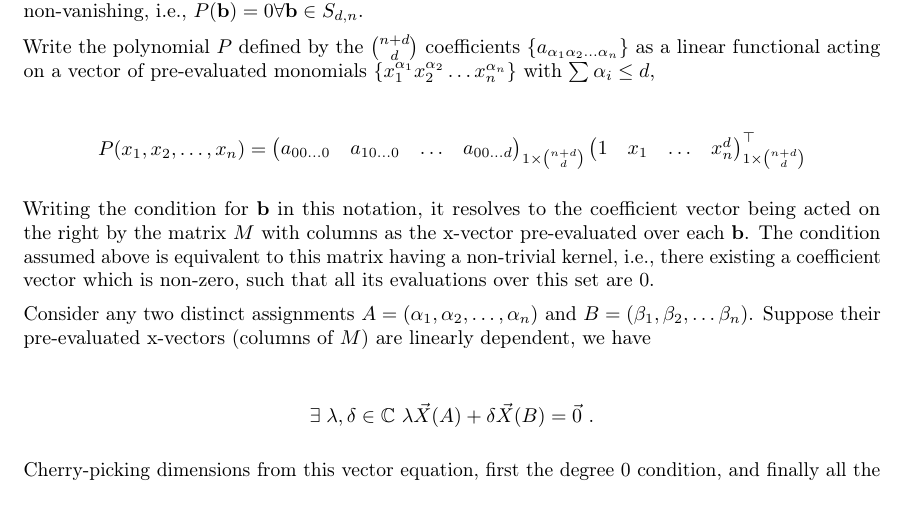
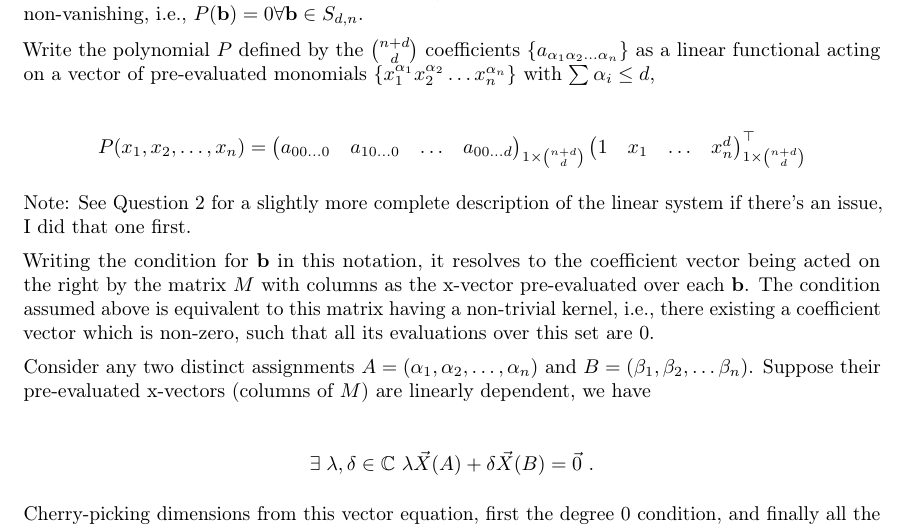
Before and after one commit to sankalpgambhir/fall2021, a LaTeX problem sheet (cs711/assignments/as3/as3.tex, which reads cs711/assignments/as3/q1.tex): part of page 1 of 4, cut so that both start at the same text, the shorter picture padded with empty space. Compiled offline with pdfLaTeX.

Commit message:
711 as3 add note

```diff
--- a/cs711/assignments/as3/q1.tex
+++ b/cs711/assignments/as3/q1.tex
@@ -22,6 +22,9 @@
                 1 & x_1 & \ldots & x_n^d
             \end{pmatrix}^\top_{1\times \binom{n+d}{d}}
         \end{gather*}
+
+        Note: See Question 2 for a slightly more complete description of the linear
+        system if there's an issue, I did that one first.
 
         Writing the condition for \(\mathbf{b}\) in this notation, it resolves
         to the coefficient vector being acted on the right by the matrix \(M\)
```
Also changed, not shown: cs711/assignments/as3/as3.pdf.
